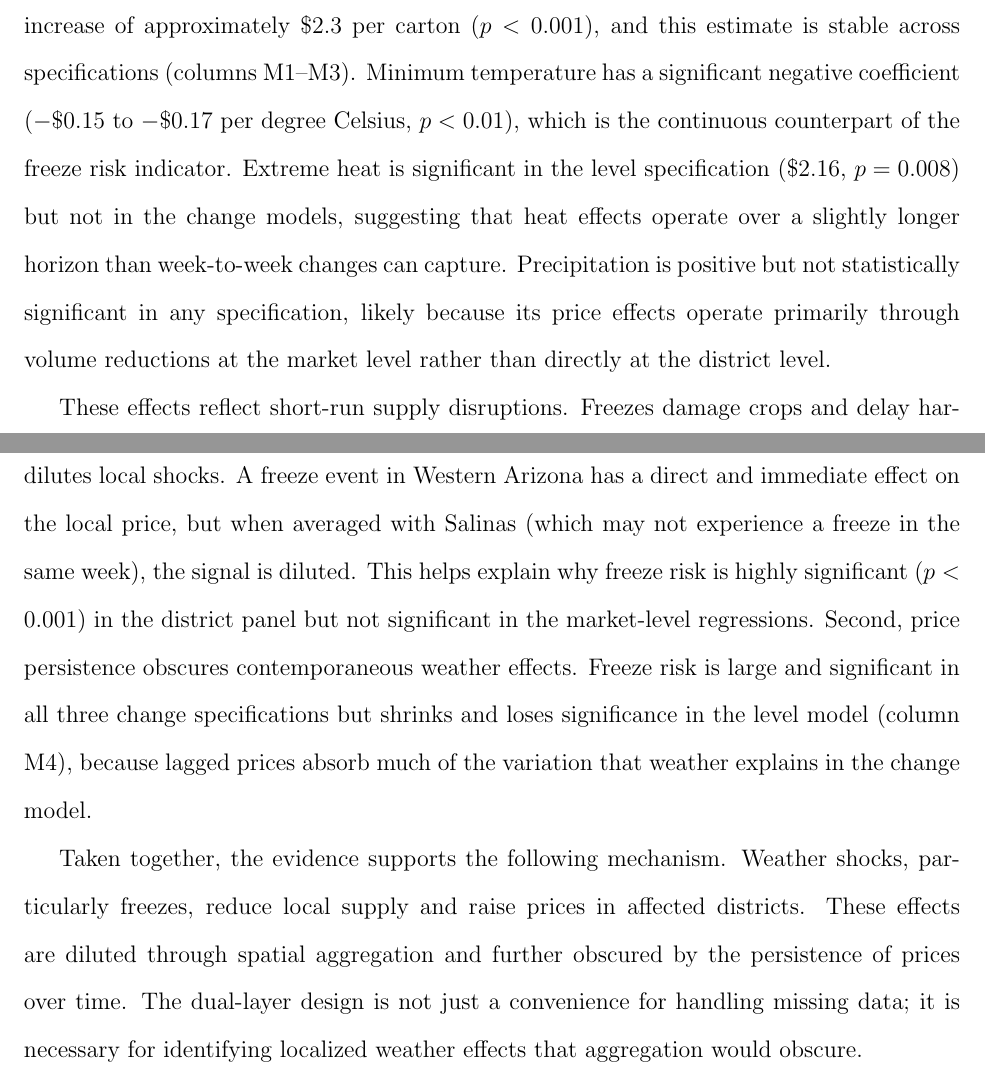
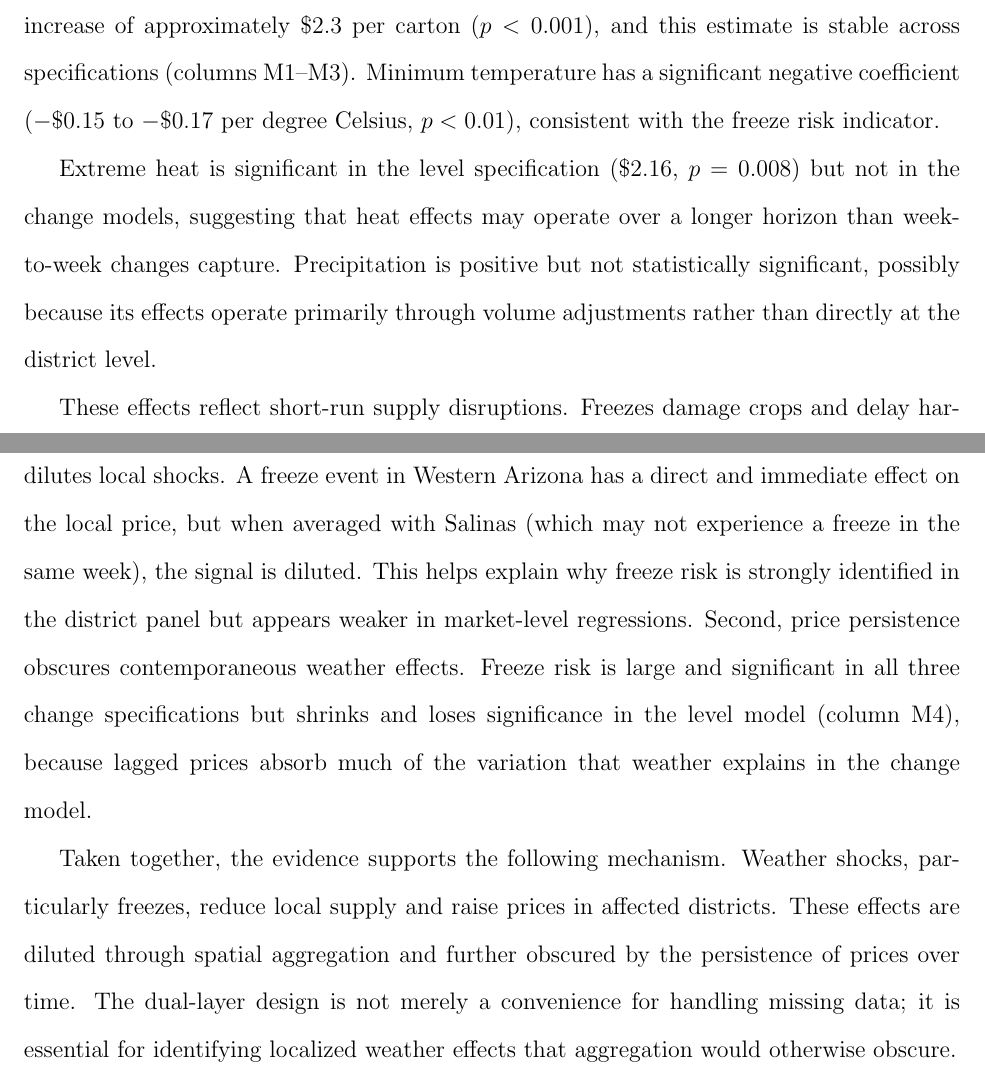
Before and after one commit to yuhanols/agri-risk, a LaTeX paper (paper/main.tex): two parts of pages 21 and 22 of 37, joined at a grey line, cut so that both start at the same text. Compiled offline with pdfLaTeX.

Commit message:
Polish Mechanism subsection: split coefficient discussion, tighten language

```diff
--- a/paper/main.tex
+++ b/paper/main.tex
@@ -341,7 +341,9 @@ Second, the relative importance of weather variables increases substantially. Fi
 
 This subsection provides evidence on the underlying economic mechanisms using the district-level panel specification described in Section~\ref{subsec:district_panel}. The prediction results above show that weather affects lettuce prices, but that these effects are masked by price persistence in level models. We use this panel to identify how weather affects prices and to explain why market-level aggregates understate these effects.
 
-Table~\ref{tab:district_weather} reports the district-level estimates. Freeze risk is the strongest and most robust weather predictor: a week with at least one day below freezing is associated with a price increase of approximately \$2.3 per carton ($p < 0.001$), and this estimate is stable across specifications (columns M1--M3). Minimum temperature has a significant negative coefficient ($-\$0.15$ to $-\$0.17$ per degree Celsius, $p < 0.01$), which is the continuous counterpart of the freeze risk indicator. Extreme heat is significant in the level specification (\$2.16, $p = 0.008$) but not in the change models, suggesting that heat effects operate over a slightly longer horizon than week-to-week changes can capture. Precipitation is positive but not statistically significant in any specification, likely because its price effects operate primarily through volume reductions at the market level rather than directly at the district level.
+Table~\ref{tab:district_weather} reports the district-level estimates. Freeze risk is the strongest and most robust weather predictor: a week with at least one day below freezing is associated with a price increase of approximately \$2.3 per carton ($p < 0.001$), and this estimate is stable across specifications (columns M1--M3). Minimum temperature has a significant negative coefficient ($-\$0.15$ to $-\$0.17$ per degree Celsius, $p < 0.01$), consistent with the freeze risk indicator.
+
+Extreme heat is significant in the level specification (\$2.16, $p = 0.008$) but not in the change models, suggesting that heat effects may operate over a longer horizon than week-to-week changes capture. Precipitation is positive but not statistically significant, possibly because its effects operate primarily through volume adjustments rather than directly at the district level.
 
 \begin{table}[!htbp]
 \centering
@@ -364,9 +366,9 @@ heavy\_rain & $-$0.914 & $-$0.919 & $-$0.824 & $-$2.124 \\
 
 These effects reflect short-run supply disruptions. Freezes damage crops and delay harvests, reducing available supply and raising local prices. Because identification comes from within-week cross-district variation, these estimates isolate localized supply shocks rather than broader demand shifts.
 
-At the market level, these effects are attenuated for two reasons. First, spatial aggregation dilutes local shocks. A freeze event in Western Arizona has a direct and immediate effect on the local price, but when averaged with Salinas (which may not experience a freeze in the same week), the signal is diluted. This helps explain why freeze risk is highly significant ($p < 0.001$) in the district panel but not significant in the market-level regressions. Second, price persistence obscures contemporaneous weather effects. Freeze risk is large and significant in all three change specifications but shrinks and loses significance in the level model (column M4), because lagged prices absorb much of the variation that weather explains in the change model.
+At the market level, these effects are attenuated for two reasons. First, spatial aggregation dilutes local shocks. A freeze event in Western Arizona has a direct and immediate effect on the local price, but when averaged with Salinas (which may not experience a freeze in the same week), the signal is diluted. This helps explain why freeze risk is strongly identified in the district panel but appears weaker in market-level regressions. Second, price persistence obscures contemporaneous weather effects. Freeze risk is large and significant in all three change specifications but shrinks and loses significance in the level model (column M4), because lagged prices absorb much of the variation that weather explains in the change model.
 
-Taken together, the evidence supports the following mechanism. Weather shocks, particularly freezes, reduce local supply and raise prices in affected districts. These effects are diluted through spatial aggregation and further obscured by the persistence of prices over time. The dual-layer design is not just a convenience for handling missing data; it is necessary for identifying localized weather effects that aggregation would obscure.
+Taken together, the evidence supports the following mechanism. Weather shocks, particularly freezes, reduce local supply and raise prices in affected districts. These effects are diluted through spatial aggregation and further obscured by the persistence of prices over time. The dual-layer design is not merely a convenience for handling missing data; it is essential for identifying localized weather effects that aggregation would otherwise obscure.
 
 % ------------------------------------------------------------
 \subsection{Volume Prediction}
```
